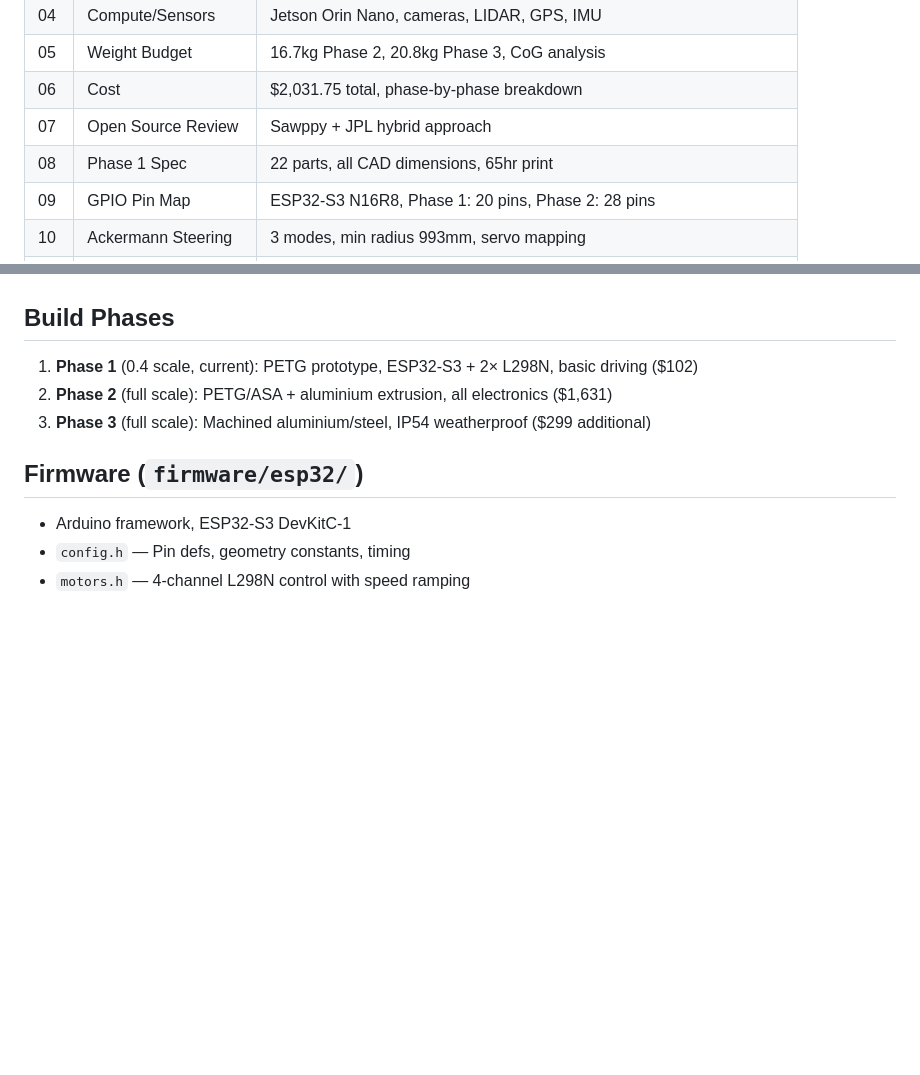
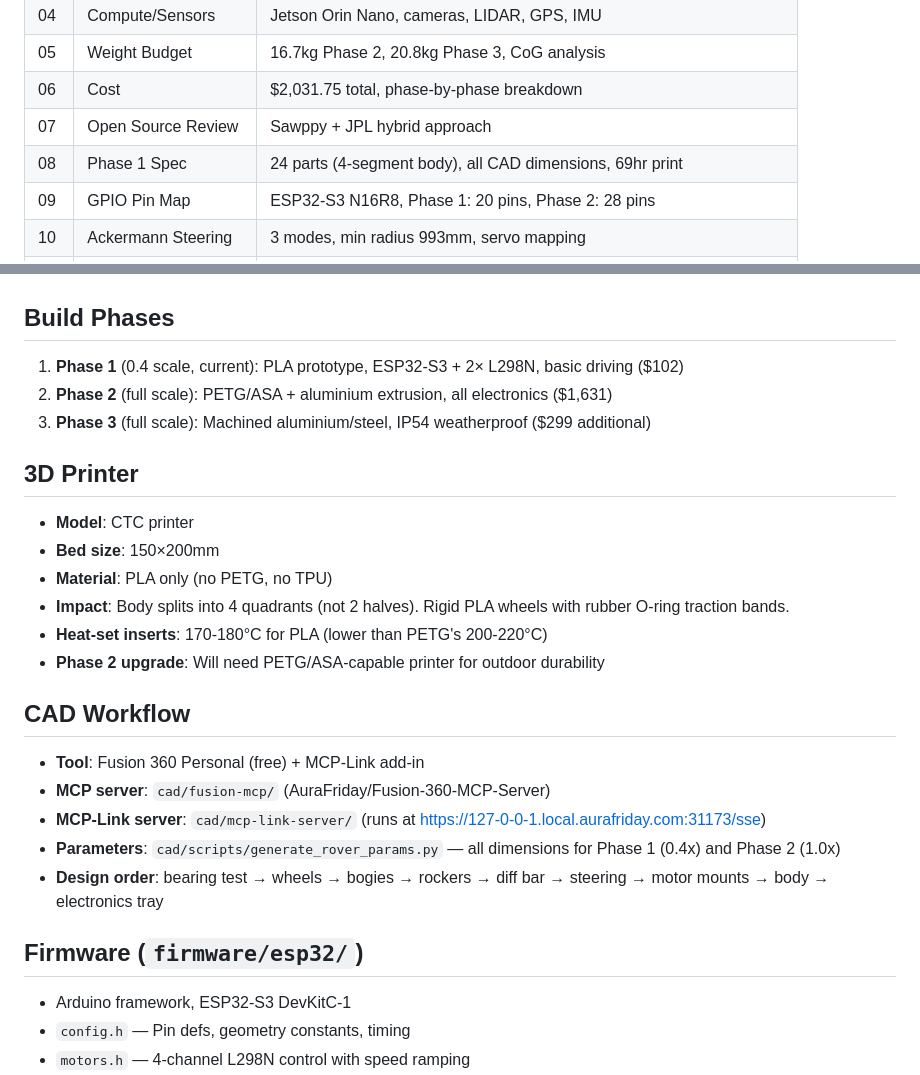
Before and after one commit to JeffTheSpider/mars-rover-project, a Markdown page: CLAUDE.md, 2 parts joined by grey strips. Rendered like a GitHub page; blank space fills up the shorter version.

Commit message:
Update CLAUDE.md: CTC printer specs, CAD workflow, PLA Phase 1
- Add 3D Printer section (CTC, 150x200mm, PLA only)
- Add CAD Workflow section (Fusion 360 + MCP-Link)
- Phase 1 material PETG→PLA
- EA-08 parts count 22→24

Co-Authored-By: Claude Opus 4.6 <noreply@anthropic.com>

```diff
--- a/CLAUDE.md
+++ b/CLAUDE.md
@@ -25,7 +25,7 @@ Mars rover-inspired outdoor robot for garden and park use. Rocker-bogie suspensi
 | 05 | Weight Budget | 16.7kg Phase 2, 20.8kg Phase 3, CoG analysis |
 | 06 | Cost | $2,031.75 total, phase-by-phase breakdown |
 | 07 | Open Source Review | Sawppy + JPL hybrid approach |
-| 08 | Phase 1 Spec | 22 parts, all CAD dimensions, 65hr print |
+| 08 | Phase 1 Spec | 24 parts (4-segment body), all CAD dimensions, 69hr print |
 | 09 | GPIO Pin Map | ESP32-S3 N16R8, Phase 1: 20 pins, Phase 2: 28 pins |
 | 10 | Ackermann Steering | 3 modes, min radius 993mm, servo mapping |
 | 11 | 3D Printing | PETG/ASA, settings, heat-set inserts, segmentation |
@@ -53,9 +53,24 @@ Mars rover-inspired outdoor robot for garden and park use. Rocker-bogie suspensi
 - Budget: ~$102 (Phase 1) / ~$2,032 total
 
 ## Build Phases
-1. **Phase 1** (0.4 scale, current): PETG prototype, ESP32-S3 + 2× L298N, basic driving ($102)
+1. **Phase 1** (0.4 scale, current): PLA prototype, ESP32-S3 + 2× L298N, basic driving ($102)
 2. **Phase 2** (full scale): PETG/ASA + aluminium extrusion, all electronics ($1,631)
 3. **Phase 3** (full scale): Machined aluminium/steel, IP54 weatherproof ($299 additional)
+
+## 3D Printer
+- **Model**: CTC printer
+- **Bed size**: 150×200mm
+- **Material**: PLA only (no PETG, no TPU)
+- **Impact**: Body splits into 4 quadrants (not 2 halves). Rigid PLA wheels with rubber O-ring traction bands.
+- **Heat-set inserts**: 170-180°C for PLA (lower than PETG's 200-220°C)
+- **Phase 2 upgrade**: Will need PETG/ASA-capable printer for outdoor durability
+
+## CAD Workflow
+- **Tool**: Fusion 360 Personal (free) + MCP-Link add-in
+- **MCP server**: `cad/fusion-mcp/` (AuraFriday/Fusion-360-MCP-Server)
+- **MCP-Link server**: `cad/mcp-link-server/` (runs at https://127-0-0-1.local.aurafriday.com:31173/sse)
+- **Parameters**: `cad/scripts/generate_rover_params.py` — all dimensions for Phase 1 (0.4x) and Phase 2 (1.0x)
+- **Design order**: bearing test → wheels → bogies → rockers → diff bar → steering → motor mounts → body → electronics tray
 
 ## Firmware (`firmware/esp32/`)
 - Arduino framework, ESP32-S3 DevKitC-1
```
